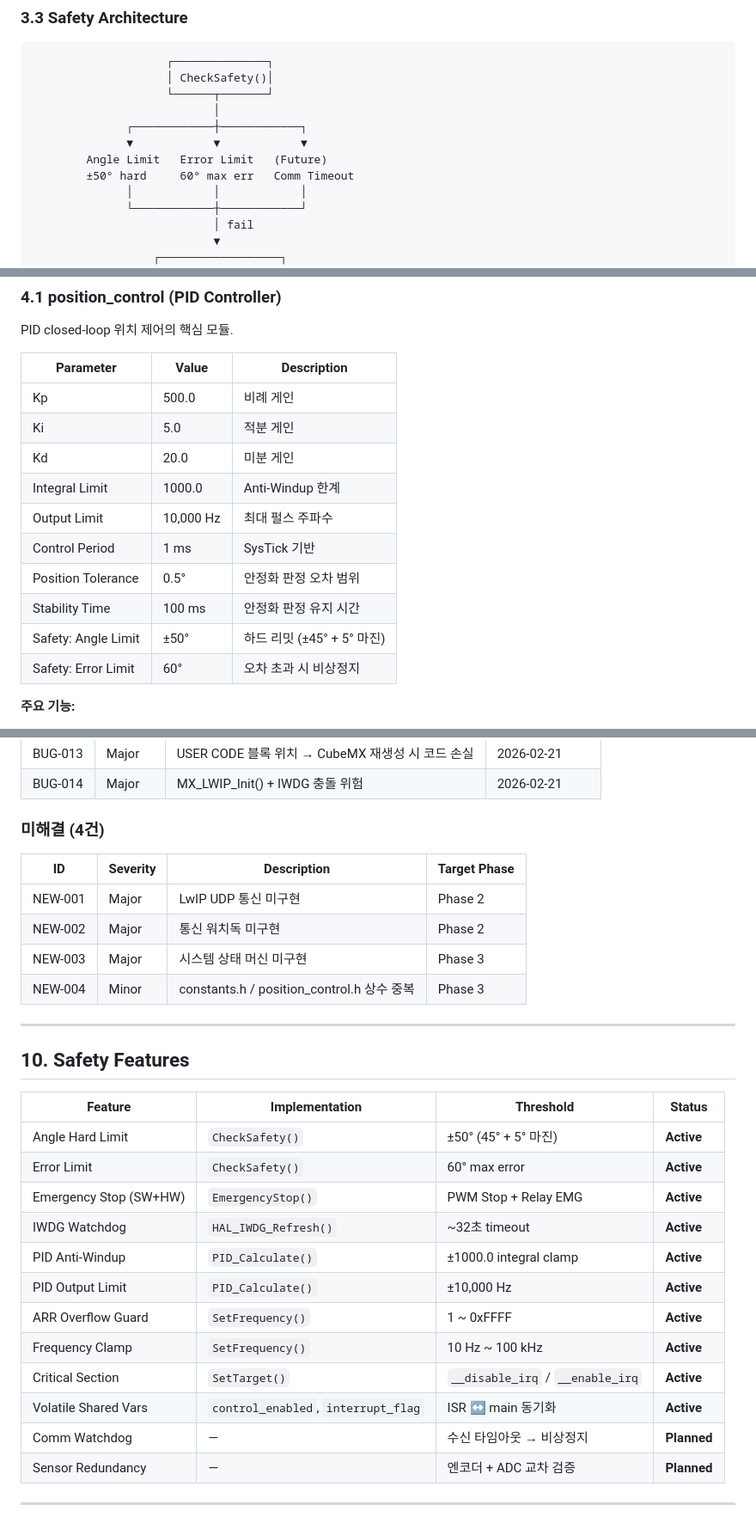
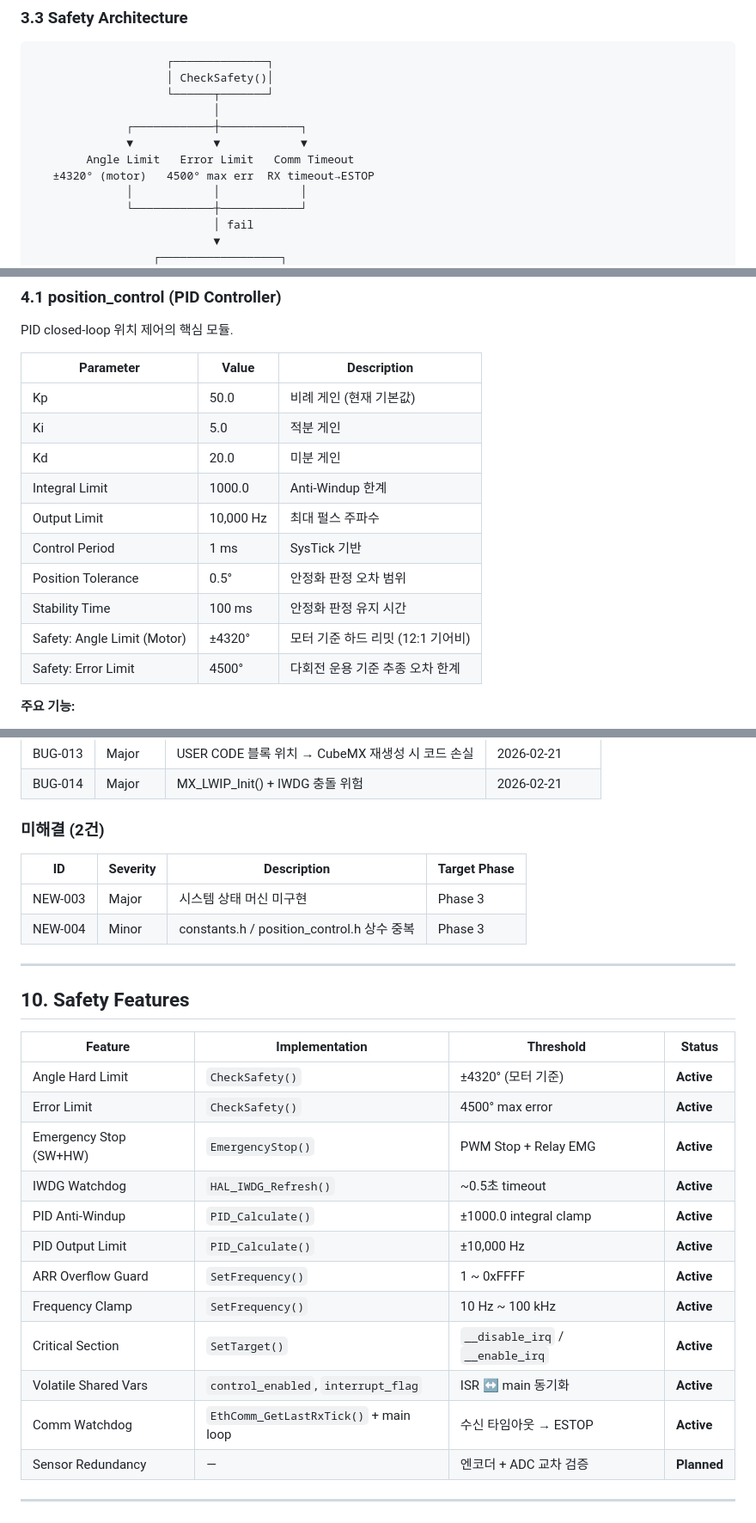
Before and after one commit to deepblue21zin/servo_control_baqu_IDE, a Markdown page: README.md, 3 parts joined by grey strips. Shown at 86% size. Drawn GitHub-style.

```diff
--- a/README.md
+++ b/README.md
@@ -167,8 +167,8 @@ SysTick ISR (1ms)          Main Loop
                            │
               ┌────────────┼────────────┐
               ▼            ▼            ▼
-        Angle Limit   Error Limit   (Future)
-        ±50° hard     60° max err   Comm Timeout
+        Angle Limit   Error Limit   Comm Timeout
+   ±4320° (motor)   4500° max err  RX timeout→ESTOP
               │            │            │
               └────────────┼────────────┘
                            │ fail
@@ -191,7 +191,7 @@ PID closed-loop 위치 제어의 핵심 모듈.
 
 | Parameter | Value | Description |
 |-----------|-------|-------------|
-| Kp | 500.0 | 비례 게인 |
+| Kp | 50.0 | 비례 게인 (현재 기본값) |
 | Ki | 5.0 | 적분 게인 |
 | Kd | 20.0 | 미분 게인 |
 | Integral Limit | 1000.0 | Anti-Windup 한계 |
@@ -199,8 +199,8 @@ PID closed-loop 위치 제어의 핵심 모듈.
 | Control Period | 1 ms | SysTick 기반 |
 | Position Tolerance | 0.5° | 안정화 판정 오차 범위 |
 | Stability Time | 100 ms | 안정화 판정 유지 시간 |
-| Safety: Angle Limit | ±50° | 하드 리밋 (±45° + 5° 마진) |
-| Safety: Error Limit | 60° | 오차 초과 시 비상정지 |
+| Safety: Angle Limit (Motor) | ±4320° | 모터 기준 하드 리밋 (12:1 기어비) |
+| Safety: Error Limit | 4500° | 다회전 운용 기준 추종 오차 한계 |
 
 **주요 기능:**
 - `PositionControl_Init()` — 초기화 (PID 상태 리셋)
@@ -509,12 +517,10 @@ Servo Start!
 | BUG-013 | Major | USER CODE 블록 위치 → CubeMX 재생성 시 코드 손실 | 2026-02-21 |
 | BUG-014 | Major | MX_LWIP_Init() + IWDG 충돌 위험 | 2026-02-21 |
 
-### 미해결 (4건)
+### 미해결 (2건)
 
 | ID | Severity | Description | Target Phase |
 |----|----------|-------------|-------------|
-| NEW-001 | Major | LwIP UDP 통신 미구현 | Phase 2 |
-| NEW-002 | Major | 통신 워치독 미구현 | Phase 2 |
 | NEW-003 | Major | 시스템 상태 머신 미구현 | Phase 3 |
 | NEW-004 | Minor | constants.h / position_control.h 상수 중복 | Phase 3 |
 
@@ -524,17 +530,17 @@ Servo Start!
 
 | Feature | Implementation | Threshold | Status |
 |---------|---------------|-----------|--------|
-| Angle Hard Limit | `CheckSafety()` | ±50° (45° + 5° 마진) | **Active** |
-| Error Limit | `CheckSafety()` | 60° max error | **Active** |
+| Angle Hard Limit | `CheckSafety()` | ±4320° (모터 기준) | **Active** |
+| Error Limit | `CheckSafety()` | 4500° max error | **Active** |
 | Emergency Stop (SW+HW) | `EmergencyStop()` | PWM Stop + Relay EMG | **Active** |
-| IWDG Watchdog | `HAL_IWDG_Refresh()` | ~32초 timeout | **Active** |
+| IWDG Watchdog | `HAL_IWDG_Refresh()` | ~0.5초 timeout | **Active** |
 | PID Anti-Windup | `PID_Calculate()` | ±1000.0 integral clamp | **Active** |
 | PID Output Limit | `PID_Calculate()` | ±10,000 Hz | **Active** |
 | ARR Overflow Guard | `SetFrequency()` | 1 ~ 0xFFFF | **Active** |
 | Frequency Clamp | `SetFrequency()` | 10 Hz ~ 100 kHz | **Active** |
 | Critical Section | `SetTarget()` | `__disable_irq` / `__enable_irq` | **Active** |
 | Volatile Shared Vars | `control_enabled`, `interrupt_flag` | ISR ↔ main 동기화 | **Active** |
-| Comm Watchdog | — | 수신 타임아웃 → 비상정지 | **Planned** |
+| Comm Watchdog | `EthComm_GetLastRxTick()` + main loop | 수신 타임아웃 → ESTOP | **Active** |
 | Sensor Redundancy | — | 엔코더 + ADC 교차 검증 | **Planned** |
 
 ---
```
Also changed, not shown: other parts of README.md (+36 -28 lines), Doc/README.md (+9 -10 lines).
